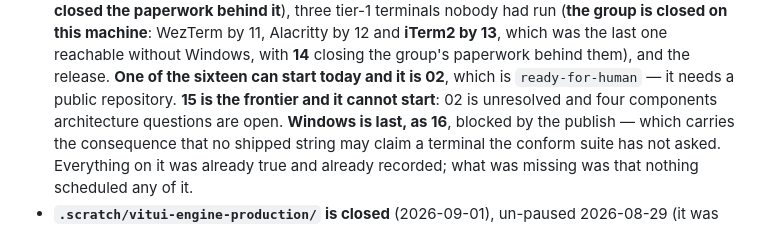
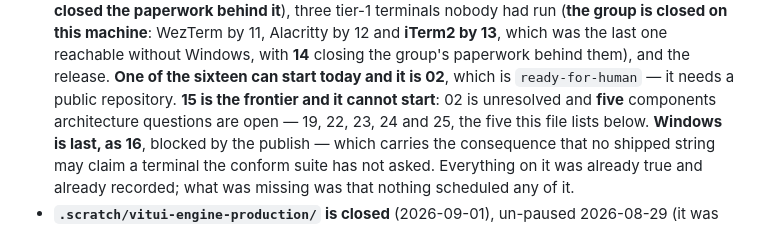
Before and after one commit to vitui-rs/vitui, a Markdown page: CLAUDE.md, the part around the change. GitHub-like rendering.

Commit message:
The publish ticket is gated on five open questions and not four, which is its own Blocked-by line
A count I wrote yesterday while closing production 14, which is the
defect that ticket exists to catch. 15's `Blocked by:` names components
architecture 19, 22, 23, 24 and 25 — five. Both summaries said four.

```diff
--- a/CLAUDE.md
+++ b/CLAUDE.md
@@ -118,8 +118,8 @@ MSRV **1.88** — `Cargo.toml` is the authority and the `msrv` CI job is what ke
   the group's paperwork behind them),
   and the release.
   **One of the sixteen can start today and it is 02**, which is `ready-for-human` — it needs a public
-  repository. **15 is the frontier and it cannot start**: 02 is unresolved and four components
-  architecture questions are open.
+  repository. **15 is the frontier and it cannot start**: 02 is unresolved and **five** components
+  architecture questions are open — 19, 22, 23, 24 and 25, the five this file lists below.
   **Windows is last, as 16**, blocked by the publish — which carries the consequence that no shipped
   string may claim a terminal the conform suite has not asked. Everything on it was already true and
   already recorded; what was missing was that nothing scheduled any of it.
```
